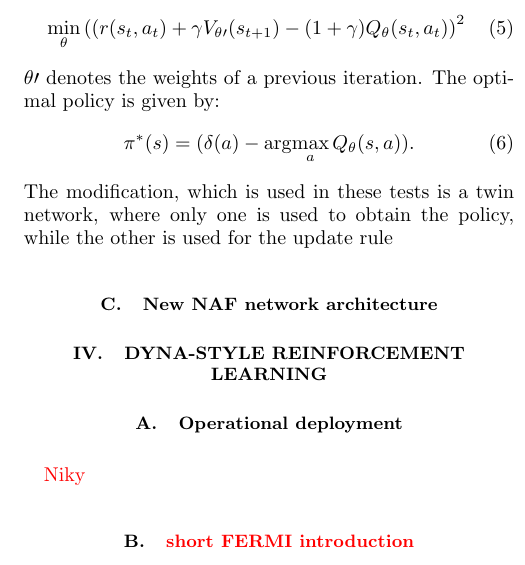
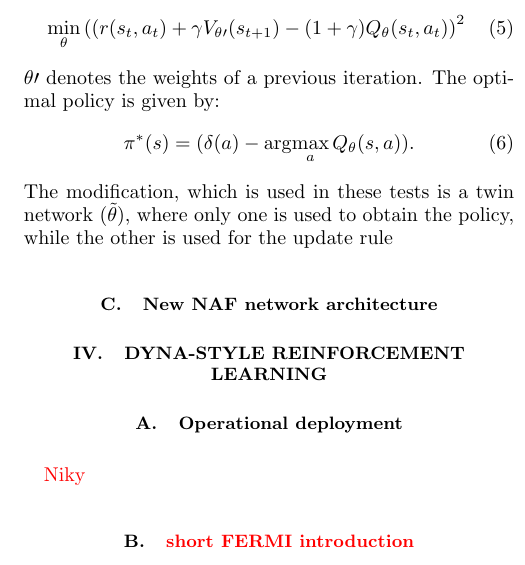
Before and after one commit to MathPhysSim/FERMI_RL_Paper, a LaTeX paper (main.tex): part of one column of page 2 of 5, cut so that both start at the same text. Compiled offline with pdfLaTeX.

Commit message:
txs auto checkin

```diff
--- a/main.tex
+++ b/main.tex
@@ -200,7 +200,7 @@ $\theta\prime$ denotes the weights of a previous iteration. The optimal policy i
 \begin{align}
     \pi^*(s)=(\delta(a)-\arg\!\max_a Q_\theta(s,a)).
 \end{align}
-The modification, which is used in these tests is a twin network, where only one is used to obtain the policy, while the other is used for the update rule
+The modification, which is used in these tests is a twin network ($\tilde\theta$), where only one is used to obtain the policy, while the other is used for the update rule
 \subsection{New NAF network architecture}
 
 % \begin{algorithm}[ht]
```
